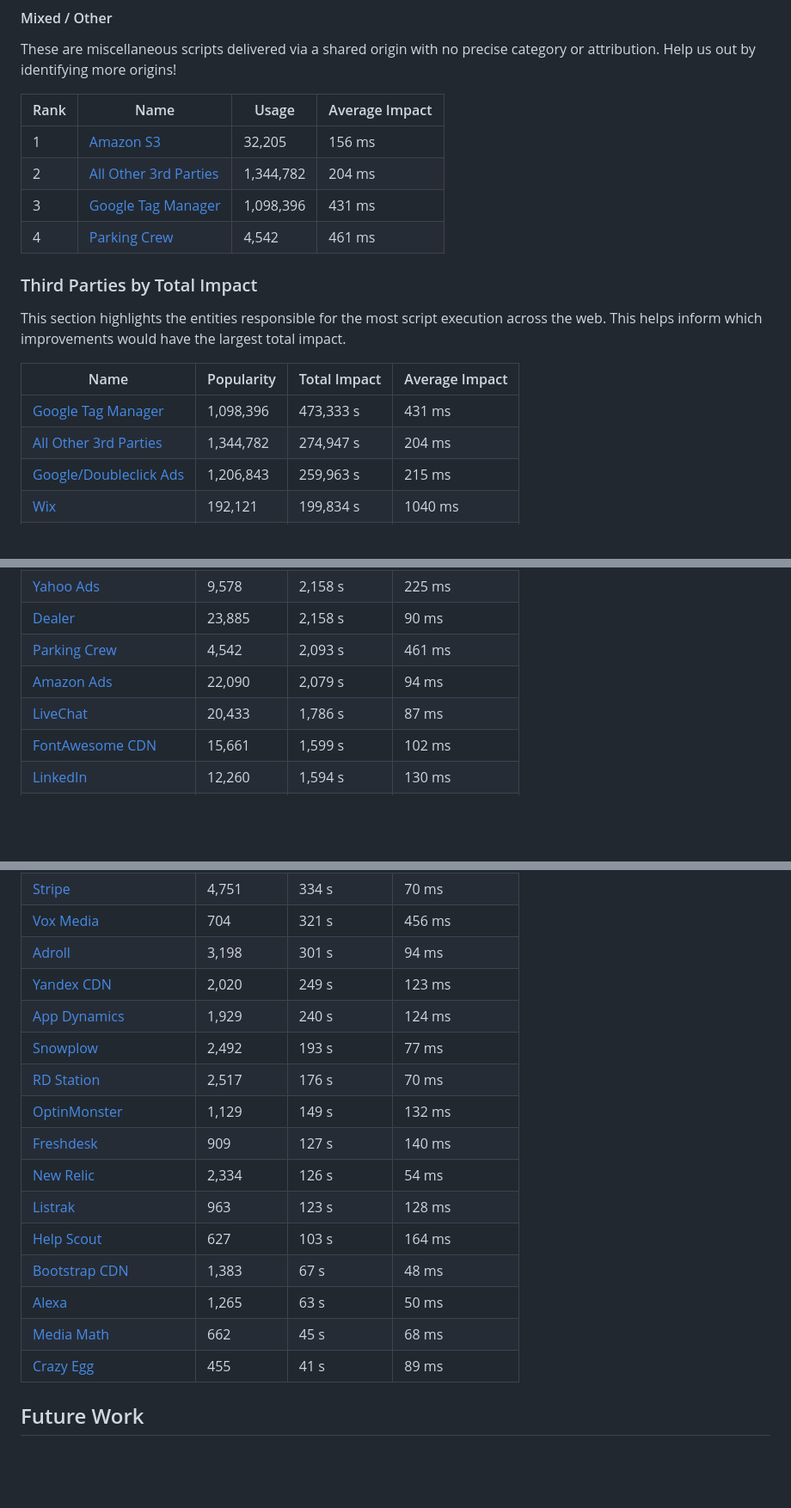
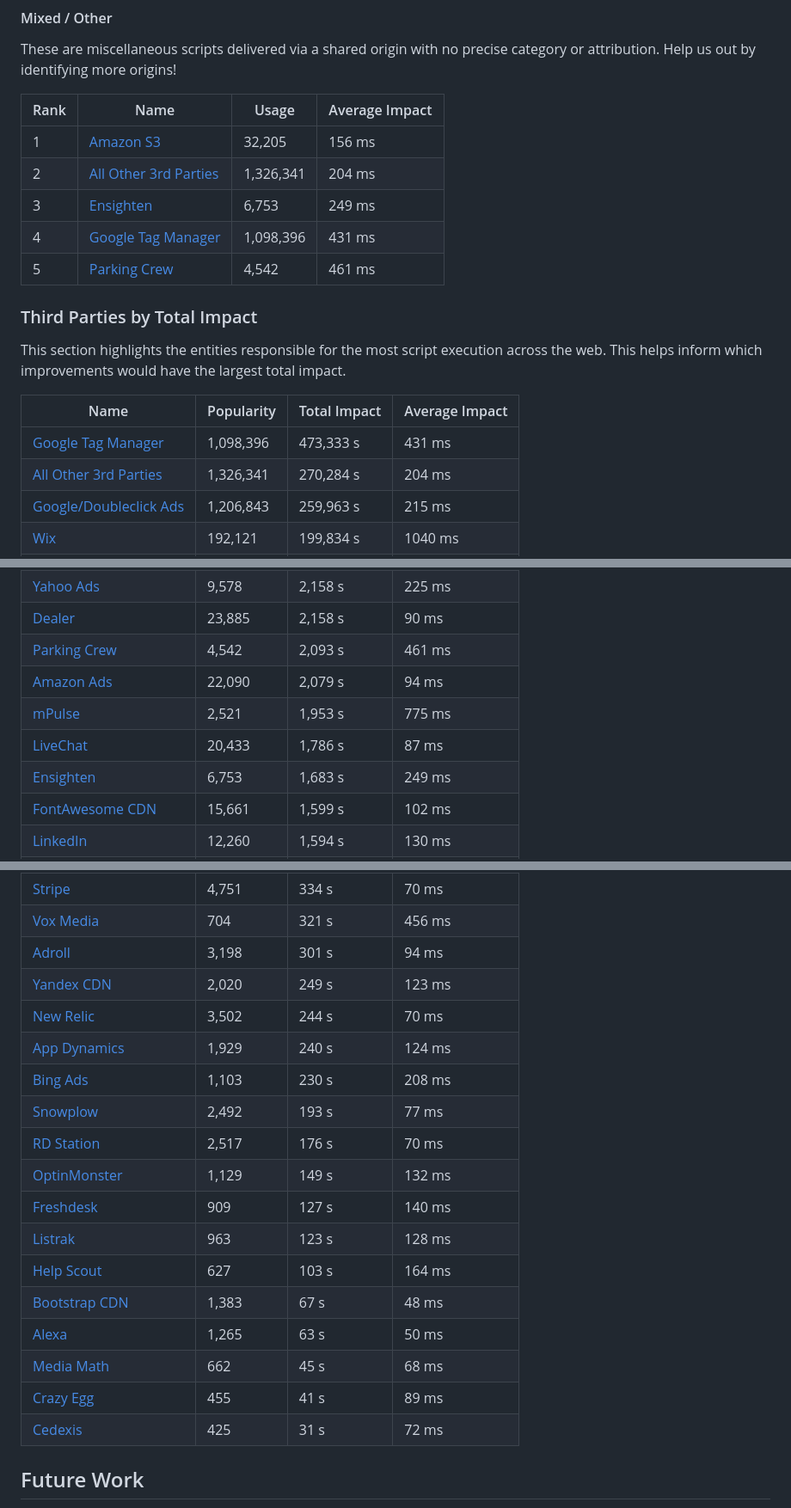
Before and after one commit to patrickhulce/third-party-web, a Markdown page: README.md, 3 parts joined by grey strips. Shown: that part at 86% size. GitHub-like rendering; blank space fills up the shorter version.

```diff
--- a/README.md
+++ b/README.md
@@ -291,9 +295,10 @@ These are miscellaneous scripts delivered via a shared origin with no precise ca
 | Rank | Name                                                                          | Usage     | Average Impact |
 | ---- | ----------------------------------------------------------------------------- | --------- | -------------- |
 | 1    | [Amazon S3](https://aws.amazon.com/s3/)                                       | 32,205    | 156 ms         |
-| 2    | [All Other 3rd Parties](#by-category)                                         | 1,344,782 | 204 ms         |
-| 3    | [Google Tag Manager](https://marketingplatform.google.com/about/tag-manager/) | 1,098,396 | 431 ms         |
-| 4    | [Parking Crew](http://parkingcrew.net/)                                       | 4,542     | 461 ms         |
+| 2    | [All Other 3rd Parties](#by-category)                                         | 1,326,341 | 204 ms         |
+| 3    | [Ensighten](https://www.ensighten.com/)                                       | 6,753     | 249 ms         |
+| 4    | [Google Tag Manager](https://marketingplatform.google.com/about/tag-manager/) | 1,098,396 | 431 ms         |
+| 5    | [Parking Crew](http://parkingcrew.net/)                                       | 4,542     | 461 ms         |
 
 <a name="by-total-impact"></a>
 
@@ -304,7 +309,7 @@ This section highlights the entities responsible for the most script execution a
 | Name                                                                          | Popularity | Total Impact | Average Impact |
 | ----------------------------------------------------------------------------- | ---------- | ------------ | -------------- |
 | [Google Tag Manager](https://marketingplatform.google.com/about/tag-manager/) | 1,098,396  | 473,333 s    | 431 ms         |
-| [All Other 3rd Parties](#by-category)                                         | 1,344,782  | 274,947 s    | 204 ms         |
+| [All Other 3rd Parties](#by-category)                                         | 1,326,341  | 270,284 s    | 204 ms         |
 | [Google/Doubleclick Ads](https://www.doubleclickbygoogle.com/)                | 1,206,843  | 259,963 s    | 215 ms         |
 | [Wix](https://www.wix.com/)                                                   | 192,121    | 199,834 s    | 1040 ms        |
 | [Google CDN](https://developers.google.com/speed/libraries/)                  | 744,534    | 131,849 s    | 177 ms         |
@@ -368,7 +373,9 @@ This section highlights the entities responsible for the most script execution a
 | [Dealer](https://www.dealer.com/)                                             | 23,885     | 2,158 s      | 90 ms          |
 | [Parking Crew](http://parkingcrew.net/)                                       | 4,542      | 2,093 s      | 461 ms         |
 | [Amazon Ads](https://advertising.amazon.com/)                                 | 22,090     | 2,079 s      | 94 ms          |
+| [mPulse](https://developer.akamai.com/akamai-mpulse)                          | 2,521      | 1,953 s      | 775 ms         |
 | [LiveChat](https://www.livechatinc.com/)                                      | 20,433     | 1,786 s      | 87 ms          |
+| [Ensighten](https://www.ensighten.com/)                                       | 6,753      | 1,683 s      | 249 ms         |
 | [FontAwesome CDN](https://fontawesome.com/)                                   | 15,661     | 1,599 s      | 102 ms         |
 | [LinkedIn](https://www.linkedin.com/)                                         | 12,260     | 1,594 s      | 130 ms         |
 | [Sizmek](https://www.sizmek.com/)                                             | 4,011      | 1,501 s      | 374 ms         |
@@ -396,18 +404,20 @@ This section highlights the entities responsible for the most script execution a
 | [Vox Media](https://www.voxmedia.com/)                                        | 704        | 321 s        | 456 ms         |
 | [Adroll](https://www.adroll.com/)                                             | 3,198      | 301 s        | 94 ms          |
 | [Yandex CDN](https://yandex.ru/)                                              | 2,020      | 249 s        | 123 ms         |
+| [New Relic](https://newrelic.com/)                                            | 3,502      | 244 s        | 70 ms          |
 | [App Dynamics](https://www.appdynamics.com/)                                  | 1,929      | 240 s        | 124 ms         |
+| [Bing Ads](https://bingads.microsoft.com)                                     | 1,103      | 230 s        | 208 ms         |
 | [Snowplow](https://snowplowanalytics.com/)                                    | 2,492      | 193 s        | 77 ms          |
 | [RD Station](https://www.rdstation.com/en/)                                   | 2,517      | 176 s        | 70 ms          |
 | [OptinMonster](https://optinmonster.com/)                                     | 1,129      | 149 s        | 132 ms         |
 | [Freshdesk](https://freshdesk.com/)                                           | 909        | 127 s        | 140 ms         |
-| [New Relic](https://newrelic.com/)                                            | 2,334      | 126 s        | 54 ms          |
 | [Listrak](https://www.listrak.com/)                                           | 963        | 123 s        | 128 ms         |
 | [Help Scout](https://www.helpscout.net/)                                      | 627        | 103 s        | 164 ms         |
 | [Bootstrap CDN](https://www.bootstrapcdn.com/)                                | 1,383      | 67 s         | 48 ms          |
 | [Alexa](https://www.alexa.com/)                                               | 1,265      | 63 s         | 50 ms          |
 | [Media Math](http://www.mediamath.com/)                                       | 662        | 45 s         | 68 ms          |
 | [Crazy Egg](https://www.crazyegg.com/)                                        | 455        | 41 s         | 89 ms          |
+| [Cedexis](https://www.cedexis.com/radar/)                                     | 425        | 31 s         | 72 ms          |
 
 ## Future Work
 
```
Also changed, not shown: other parts of README.md (+34 -29 lines), by-category.png.
